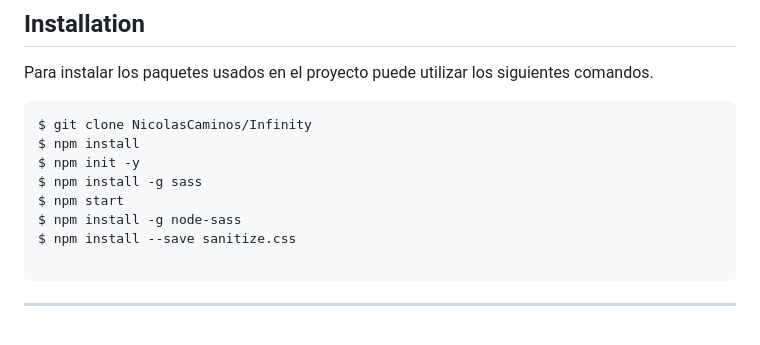
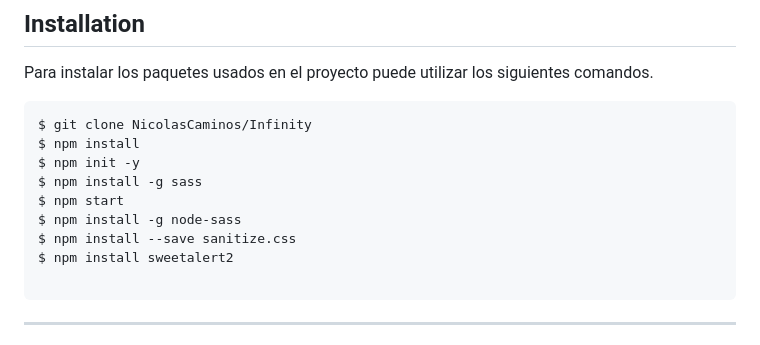
Before and after one commit to NicolasCaminos/Infinity, a Markdown page: README.md, the part around the change. Rendered like a GitHub page.

````diff
--- a/README.md
+++ b/README.md
@@ -84,6 +84,7 @@ $ npm install -g sass
 $ npm start
 $ npm install -g node-sass
 $ npm install --save sanitize.css
+$ npm install sweetalert2
 
 ```
 
````
